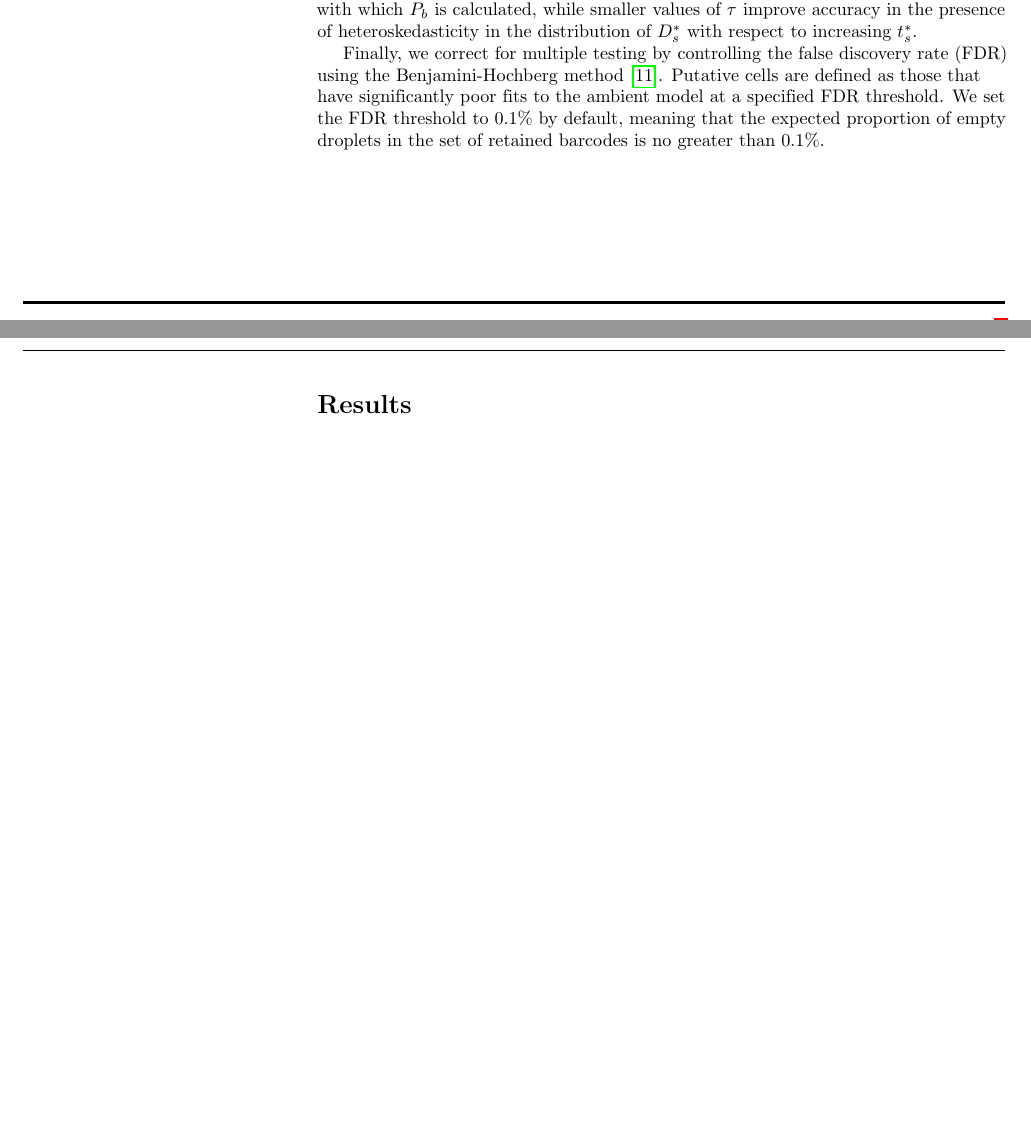
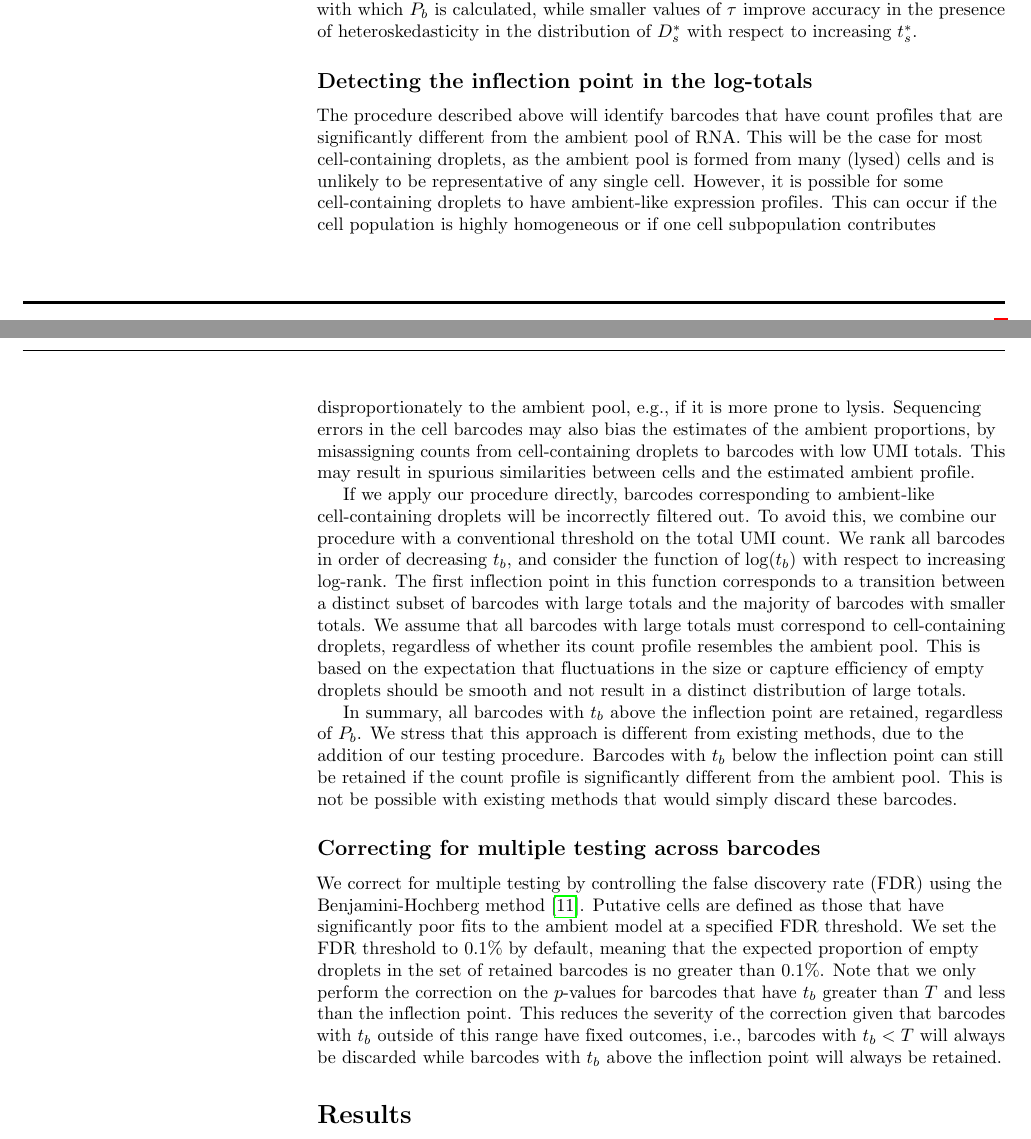
Before and after one commit to HumanCellAtlas/hca-jamboree-cell-identification, a LaTeX document (reports/group4/debrief.tex): two parts of pages 3 and 4 of 5, joined at a grey line, cut so that both start at the same text, the shorter picture padded with empty space. Compiled offline with pdfLaTeX.

Commit message:
Added explanation of inflection point detection. Fleshed out explanation of the BH correction.

```diff
--- a/reports/group4/debrief.tex
+++ b/reports/group4/debrief.tex
@@ -213,9 +213,32 @@ This approach allows us to obtain permutation $p$-values for each barcode in a c
 $R$ and $\tau$ determine the trade-off between speed and accuracy and can be set to arbitrarily large and small values, respectively, if computation time is no issue.
 In particular, larger values of $R$ improve the precision with which $P_b$ is calculated, while smaller values of $\tau$ improve accuracy in the presence of heteroskedasticity in the distribution of $D^*_s$ with respect to increasing $t^*_s$.
 
-Finally, we correct for multiple testing by controlling the false discovery rate (FDR) using the Benjamini-Hochberg method \cite{benjamini1995controlling}.
+\subsection*{Detecting the inflection point in the log-totals}
+The procedure described above will identify barcodes that have count profiles that are significantly different from the ambient pool of RNA.
+This will be the case for most cell-containing droplets, as the ambient pool is formed from many (lysed) cells and is unlikely to be representative of any single cell.
+However, it is possible for some cell-containing droplets to have ambient-like expression profiles.
+This can occur if the cell population is highly homogeneous or if one cell subpopulation contributes disproportionately to the ambient pool, e.g., if it is more prone to lysis.
+Sequencing errors in the cell barcodes may also bias the estimates of the ambient proportions, by misassigning counts from cell-containing droplets to barcodes with low UMI totals.
+This may result in spurious similarities between cells and the estimated ambient profile.
+
+If we apply our procedure directly, barcodes corresponding to ambient-like cell-containing droplets will be incorrectly filtered out.
+To avoid this, we combine our procedure with a conventional threshold on the total UMI count.
+We rank all barcodes in order of decreasing $t_b$, and consider the function of $\log(t_b)$ with respect to increasing log-rank.
+The first inflection point in this function corresponds to a transition between a distinct subset of barcodes with large totals and the majority of barcodes with smaller totals.
+We assume that all barcodes with large totals must correspond to cell-containing droplets, regardless of whether its count profile resembles the ambient pool.
+This is based on the expectation that fluctuations in the size or capture efficiency of empty droplets should be smooth and not result in a distinct distribution of large totals.
+
+In summary, all barcodes with $t_b$ above the inflection point are retained, regardless of $P_b$.
+We stress that this approach is different from existing methods, due to the addition of our testing procedure.
+Barcodes with $t_b$ below the inflection point can still be retained if the count profile is significantly different from the ambient pool.
+This is not be possible with existing methods that would simply discard these barcodes.
+
+\subsection*{Correcting for multiple testing across barcodes}
+We correct for multiple testing by controlling the false discovery rate (FDR) using the Benjamini-Hochberg method \cite{benjamini1995controlling}.
 Putative cells are defined as those that have significantly poor fits to the ambient model at a specified FDR threshold.
 We set the FDR threshold to 0.1\% by default, meaning that the expected proportion of empty droplets in the set of retained barcodes is no greater than 0.1\%.
+Note that we only perform the correction on the $p$-values for barcodes that have $t_b$ greater than $T$ and less than the inflection point.
+This reduces the severity of the correction given that barcodes with $t_b$ outside of this range have fixed outcomes, i.e., barcodes with $t_b < T$ will always be discarded while barcodes with $t_b$ above the inflection point will always be retained.
 
 \section*{Results}
 
```
